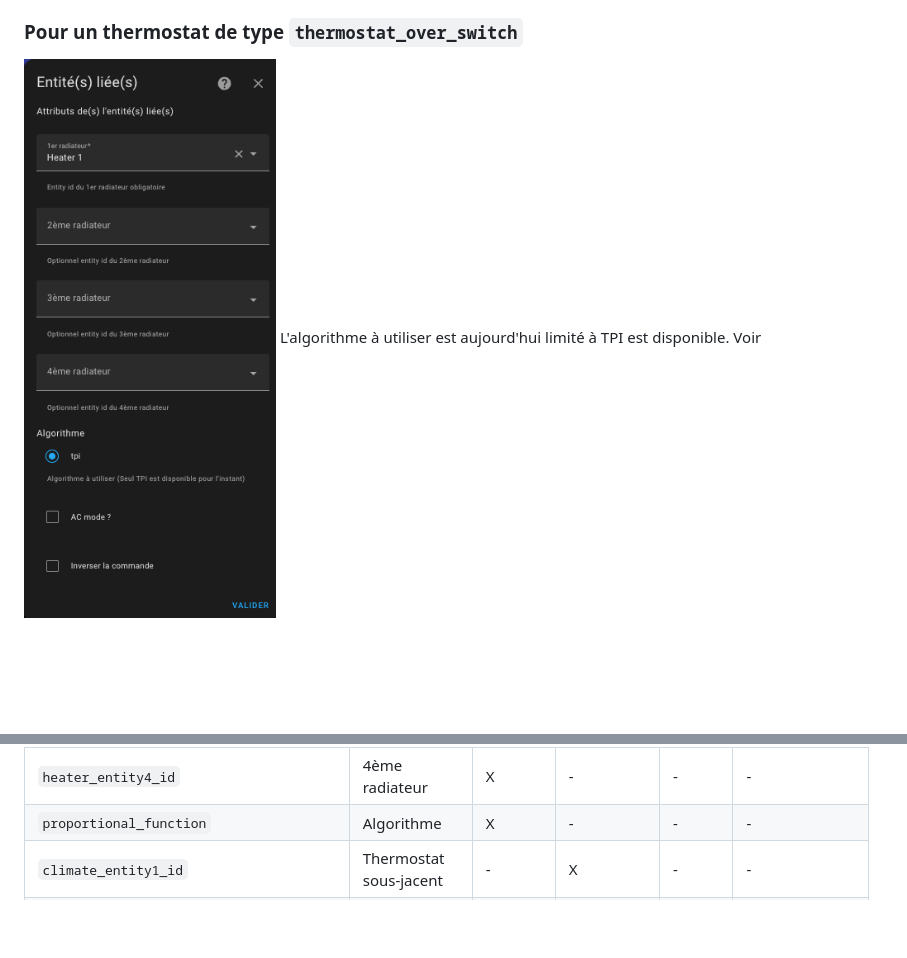
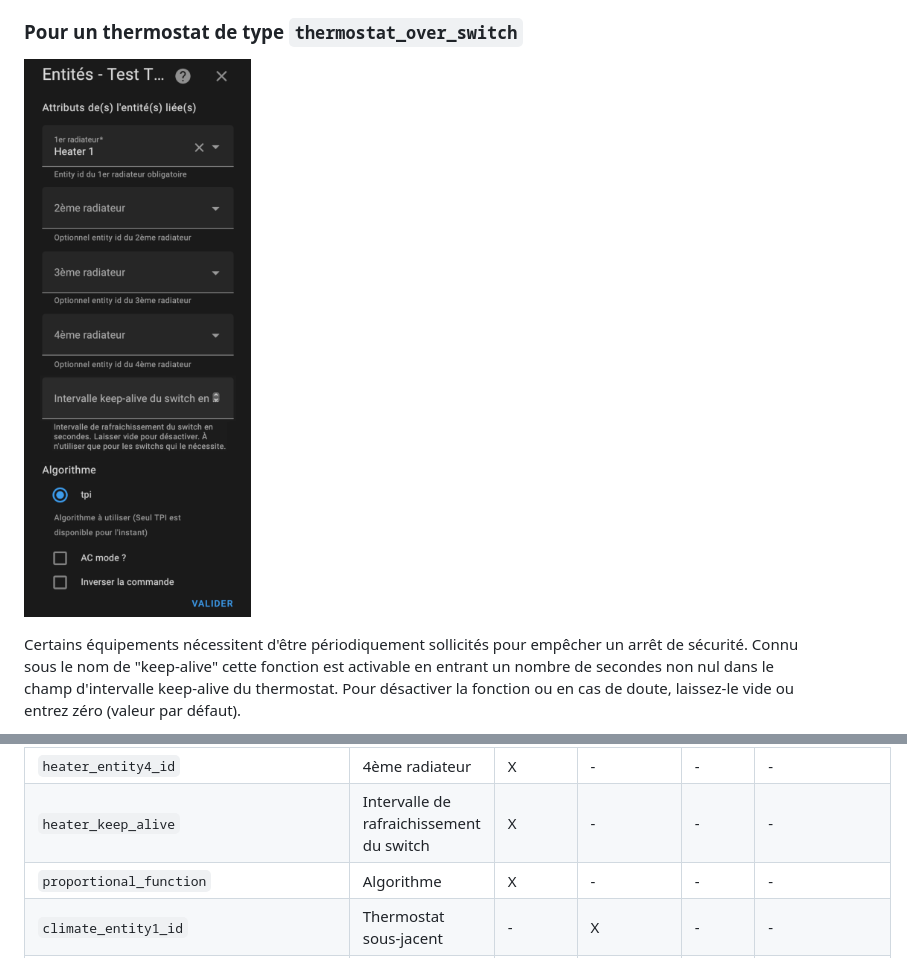
Before and after one commit to jmcollin78/versatile_thermostat, a Markdown page: README-fr.md, 2 parts joined by grey strips. Rendered like a GitHub page; pictures changed too: images/config-linked-entity.png; blank space fills up the shorter version.

Commit message:
Add documentation (readme) and translations for the keep-alive feature

````diff
--- a/README-fr.md
+++ b/README-fr.md
@@ -245,6 +245,9 @@ En fonction de votre choix sur le type de thermostat, vous devrez choisir une ou
 
 ### Pour un thermostat de type ```thermostat_over_switch```
 ![image](images/config-linked-entity.png)
+
+Certains équipements nécessitent d'être périodiquement sollicités pour empêcher un arrêt de sécurité. Connu sous le nom de "keep-alive" cette fonction est activable en entrant un nombre de secondes non nul dans le champ d'intervalle keep-alive du thermostat. Pour désactiver la fonction ou en cas de doute, laissez-le vide ou entrez zéro (valeur par défaut).
+
 L'algorithme à utiliser est aujourd'hui limité à TPI est disponible. Voir [algorithme](#algorithme).
 Si plusieurs entités de type sont configurées, la thermostat décale les activations afin de minimiser le nombre de switch actif à un instant t. Ca permet une meilleure répartition de la puissance puisque chaque radiateur va s'allumer à son tour.
 Exemple de déclenchement synchronisé :
@@ -689,6 +692,7 @@ context:
 | ``heater_entity2_id``                     | 2ème radiateur                                                                    | X             | -                   | -            | -                        |
 | ``heater_entity3_id``                     | 3ème radiateur                                                                    | X             | -                   | -            | -                        |
 | ``heater_entity4_id``                     | 4ème radiateur                                                                    | X             | -                   | -            | -                        |
+| ``heater_keep_alive``                     | Intervalle de rafraichissement du switch                                          | X             | -                   | -            | -                        |
 | ``proportional_function``                 | Algorithme                                                                        | X             | -                   | -            | -                        |
 | ``climate_entity1_id``                    | Thermostat sous-jacent                                                            | -             | X                   | -            | -                        |
 | ``climate_entity2_id``                    | 2ème thermostat sous-jacent                                                       | -             | X                   | -            | -                        |
````
Also changed, not shown: README.md (+8 -4 lines), images/en/config-linked-entity.png (added), 2 other files.
